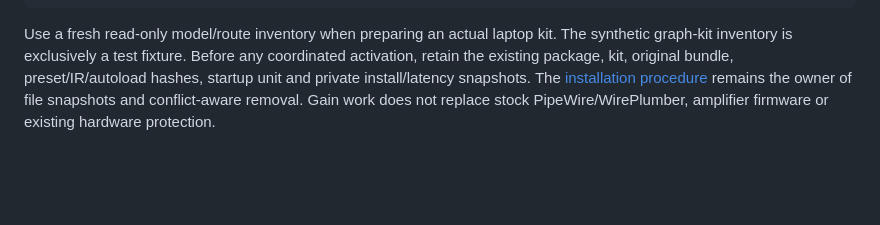
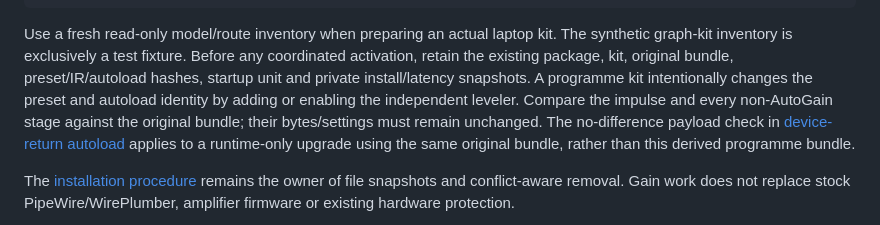
Before and after one commit to pjunod/rog_audio, a Markdown page: docs/PROGRAMME_LOUDNESS.md, the part around the change. Rendered like a GitHub page; blank space fills up the shorter version.

Commit message:
Clarify programme kit differences from runtime-only upgrades

```diff
--- a/docs/PROGRAMME_LOUDNESS.md
+++ b/docs/PROGRAMME_LOUDNESS.md
@@ -145,6 +145,13 @@ Use a fresh read-only model/route inventory when preparing an actual laptop
 kit. The synthetic graph-kit inventory is exclusively a test fixture. Before
 any coordinated activation, retain the existing package, kit, original bundle,
 preset/IR/autoload hashes, startup unit and private install/latency snapshots.
+A programme kit intentionally changes the preset and autoload identity by
+adding or enabling the independent leveler. Compare the impulse and every
+non-AutoGain stage against the original bundle; their bytes/settings must
+remain unchanged. The no-difference payload check in
+[device-return autoload](SPEAKER_AUTOLOAD.md) applies to a runtime-only upgrade
+using the same original bundle, rather than this derived programme bundle.
+
 The [installation procedure](SPEAKER_INSTALL.md) remains the owner of file
 snapshots and conflict-aware removal. Gain work does not replace stock
 PipeWire/WirePlumber, amplifier firmware or existing hardware protection.
```
